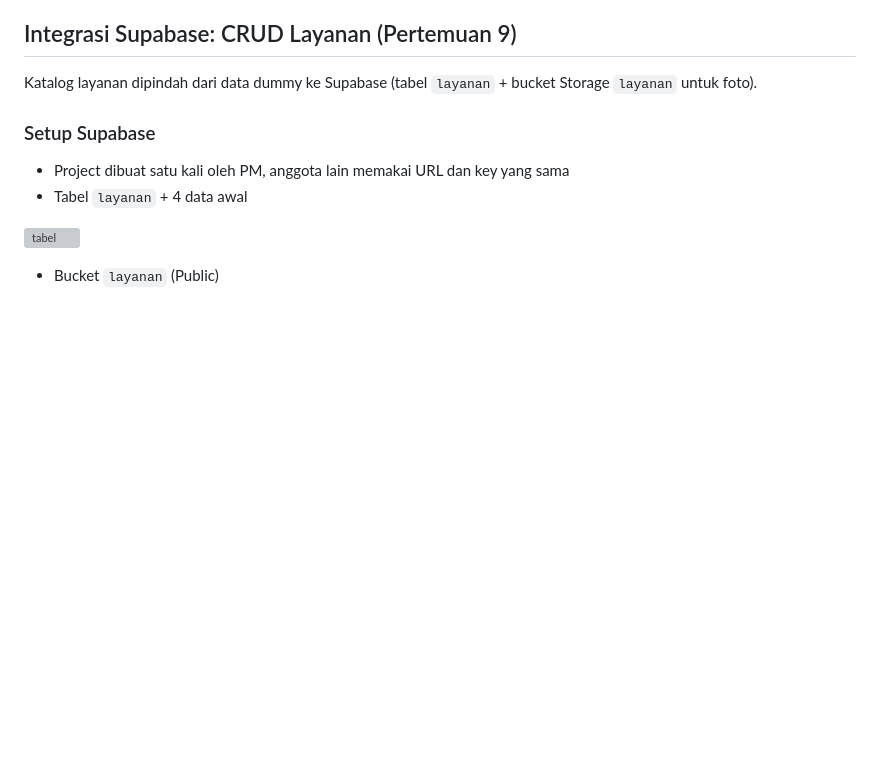
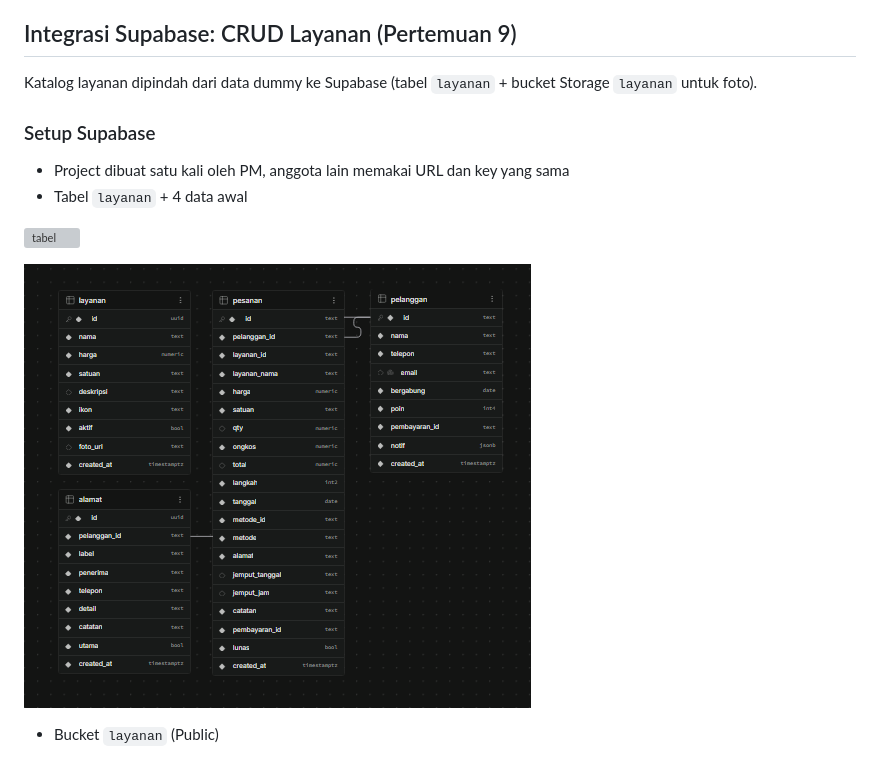
Before and after one commit to FaizMi16/Laundry_Si_Mbok, a Markdown page: Laporan-Progres-4.md, the part around the change. GitHub-like rendering; pictures changed too: dokumentasi/full_tabel.png (added); blank space fills up the shorter version; grey boxes are pictures that could not be loaded.

```diff
--- a/Laporan-Progres-4.md
+++ b/Laporan-Progres-4.md
@@ -18,6 +18,8 @@ Katalog layanan dipindah dari data dummy ke Supabase
 
 
 ![tabel](dokumentasi/supabase_tabel_layanan.png)
+
+![tabel](dokumentasi/full_tabel.png)
 
 
 - Bucket `layanan` (Public)
```
